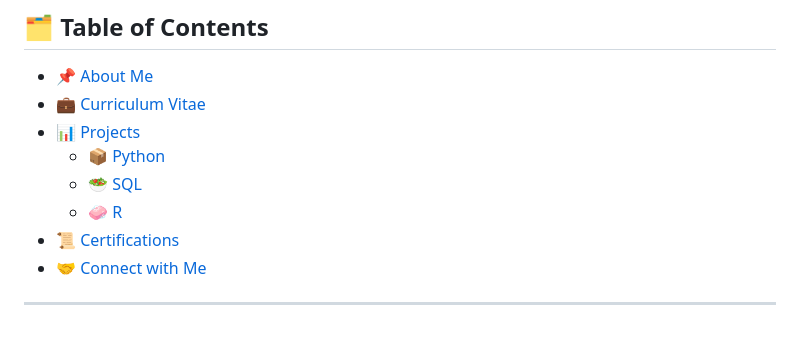
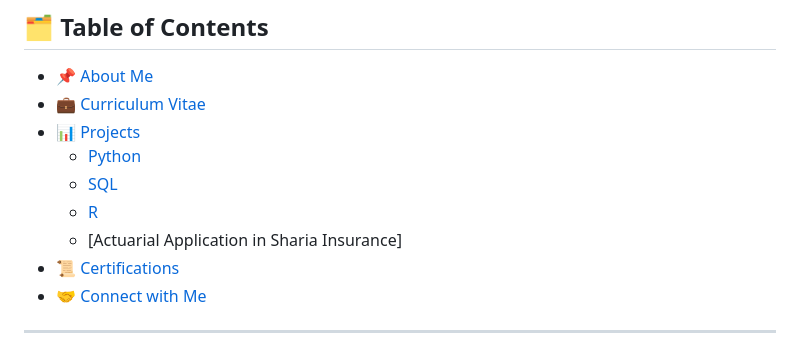
Before and after one commit to erichalestari/portofolio-ericha, a Markdown page: README.md, the part around the change. GitHub-like rendering.

```diff
--- a/README.md
+++ b/README.md
@@ -17,9 +17,10 @@ Beyond technical skills, I’ve demonstrated leadership through organizational r
 - [📌 About Me](#about-me)
 - [💼 Curriculum Vitae](Curriculum_Vitae)
 - [📊 Projects](#projects)
-  - [📦 Python](#export-import-forecasting)
-  - [🥗 SQL](#healthy-food-business-initiative)
-  - [🧼 R](#local-laundry-business)
+  - [ Python](#export-import-forecasting)
+  - [ SQL](#healthy-food-business-initiative)
+  - [ R](#local-laundry-business)
+  - [Actuarial Application in Sharia Insurance]
 - [📜 Certifications](#certifications)
 - [🤝 Connect with Me](#connect-with-me)
 
```
